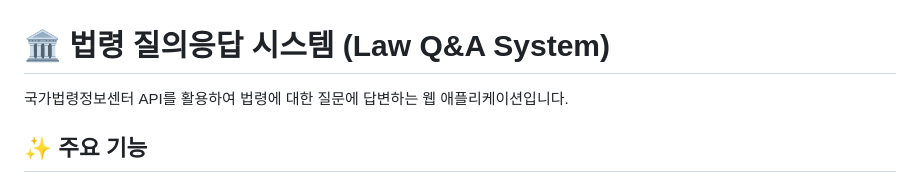
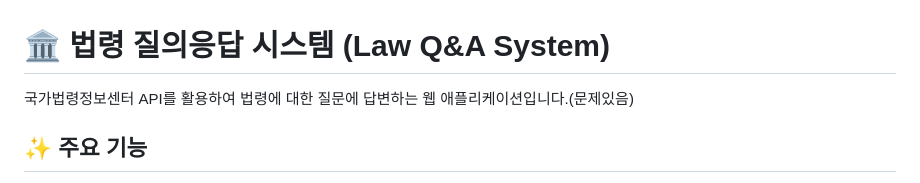
Before and after one commit to LeebyGit/law-qa-system, a Markdown page: README.md, the part around the change. GitHub-like rendering.

```diff
--- a/README.md
+++ b/README.md
@@ -1,6 +1,6 @@
 # 🏛️ 법령 질의응답 시스템 (Law Q&A System)
 
-국가법령정보센터 API를 활용하여 법령에 대한 질문에 답변하는 웹 애플리케이션입니다.
+국가법령정보센터 API를 활용하여 법령에 대한 질문에 답변하는 웹 애플리케이션입니다.(문제있음)
 
 ## ✨ 주요 기능
 
```
